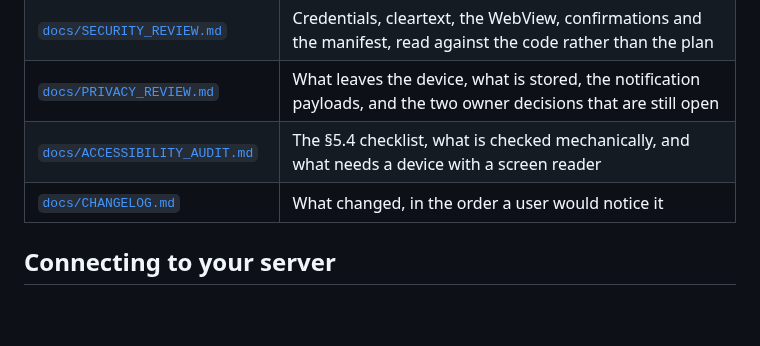
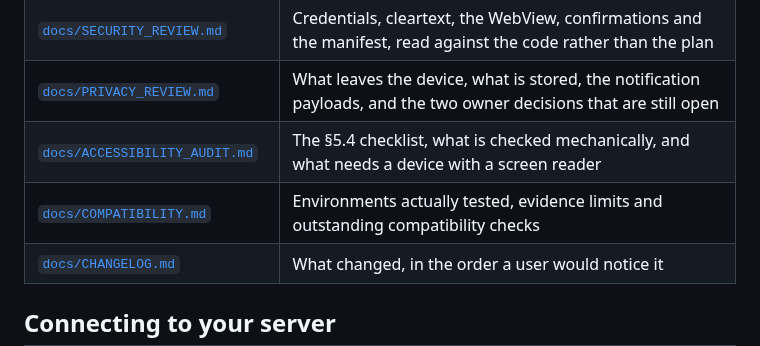
Before and after one commit to Theblackcat98/opencode-android, a Markdown page: README.md, the part around the change. Rendered like a GitHub page; blank space fills up the shorter version.

Commit message:
docs: link compatibility matrix from README

```diff
--- a/README.md
+++ b/README.md
@@ -265,6 +265,7 @@ eval "$(./scripts/dev-server.sh start)"
 | [`docs/SECURITY_REVIEW.md`](docs/SECURITY_REVIEW.md) | Credentials, cleartext, the WebView, confirmations and the manifest, read against the code rather than the plan |
 | [`docs/PRIVACY_REVIEW.md`](docs/PRIVACY_REVIEW.md) | What leaves the device, what is stored, the notification payloads, and the two owner decisions that are still open |
 | [`docs/ACCESSIBILITY_AUDIT.md`](docs/ACCESSIBILITY_AUDIT.md) | The §5.4 checklist, what is checked mechanically, and what needs a device with a screen reader |
+| [`docs/COMPATIBILITY.md`](docs/COMPATIBILITY.md) | Environments actually tested, evidence limits and outstanding compatibility checks |
 | [`docs/CHANGELOG.md`](docs/CHANGELOG.md) | What changed, in the order a user would notice it |
 
 ## Connecting to your server
```
